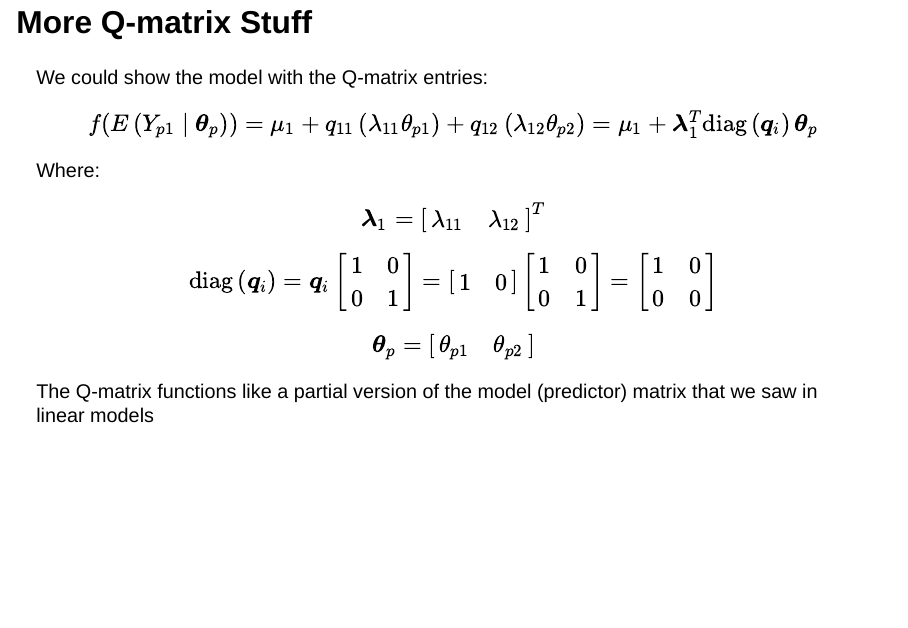
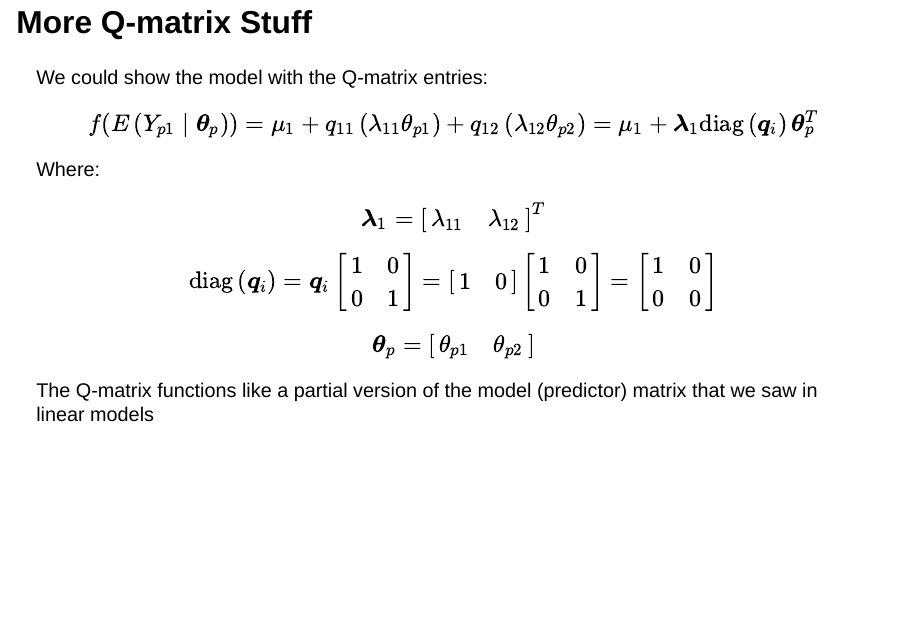
Before and after one commit to jonathantemplin/Bayesian-Psychometric-Modeling-Course-Fall-2024, a Quarto document (lectures/lecture04a/04a_Generalized_Measurement_Models.qmd): page 21 of 33. Rendered offline with R 4.5, knitr and Pandoc in place of Quarto, with nearby package versions; drawn as Slidy slides in place of the format the file asks for; some code elsewhere in the file could not run offline.

Commit message:
Typo fixes

```diff
--- a/lectures/lecture04a/04a_Generalized_Measurement_Models.qmd
+++ b/lectures/lecture04a/04a_Generalized_Measurement_Models.qmd
@@ -292,7 +292,7 @@ The second factor is not included in the model for the item.
 We could show the model with the Q-matrix entries:
 
 $$
-f(E\left(Y_{p1} \mid \boldsymbol{\theta}_p\right) ) = \mu_1 + q_{11}\left( \lambda_{11} \theta_{p1} \right) + q_{12}\left( \lambda_{12} \theta_{p2} \right) = \mu_1 + \boldsymbol{\lambda}_{1}^T \text{diag}\left(\boldsymbol{q}_i \right) \boldsymbol{\theta}_p
+f(E\left(Y_{p1} \mid \boldsymbol{\theta}_p\right) ) = \mu_1 + q_{11}\left( \lambda_{11} \theta_{p1} \right) + q_{12}\left( \lambda_{12} \theta_{p2} \right) = \mu_1 + \boldsymbol{\lambda}_{1} \text{diag}\left(\boldsymbol{q}_i \right) \boldsymbol{\theta}_p^T
 $$
 
 Where:
```
Also changed, not shown: lectures/lecture04a/04a_Generalized_Measurement_Models.html, lectures/lecture04a/04a_Generalized_Measurement_Models.pdf.
